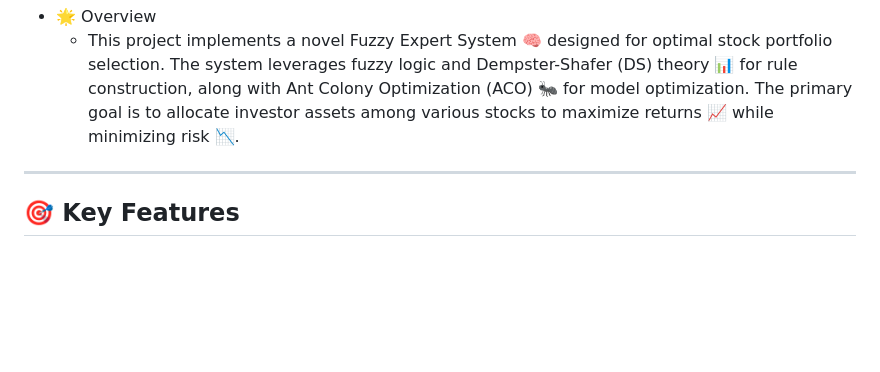
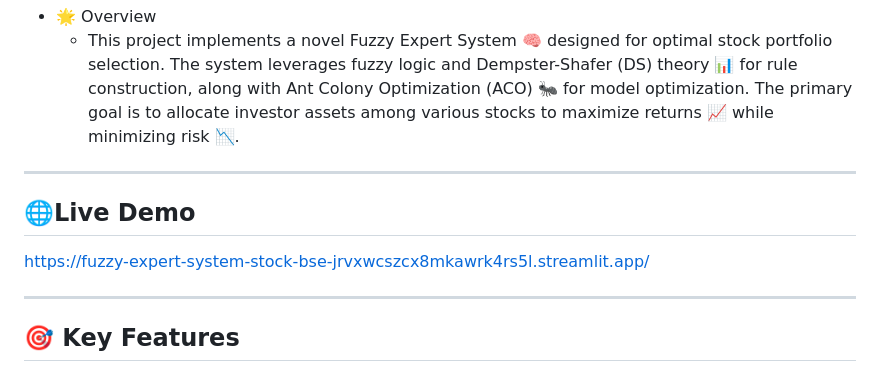
Before and after one commit to subhadipsinha722133/Fuzzy-Expert-System-Stock-BSE, a Markdown page: README.md, the part around the change. GitHub-like rendering; blank space fills up the shorter version.

Commit message:
Update README with live demo and features
Added a live demo link and enhanced key features section.

```diff
--- a/README.md
+++ b/README.md
@@ -4,6 +4,10 @@
 
 ---
 
+## 🌐Live Demo
+https://fuzzy-expert-system-stock-bse-jrvxwcszcx8mkawrk4rs5l.streamlit.app/
+
+---
 ## 🎯 Key Features
 - 🧩 Fuzzy Rule Construction using DS-Theory: Implements Dempster-Shafer theory to handle uncertainty and combine evidence from multiple factors efficiently, reducing implementation time and cost ⏱️💰.
 - 🎯 Defuzzification: Converts fuzzy output into crisp values for actionable investment decisions ✅.
```
